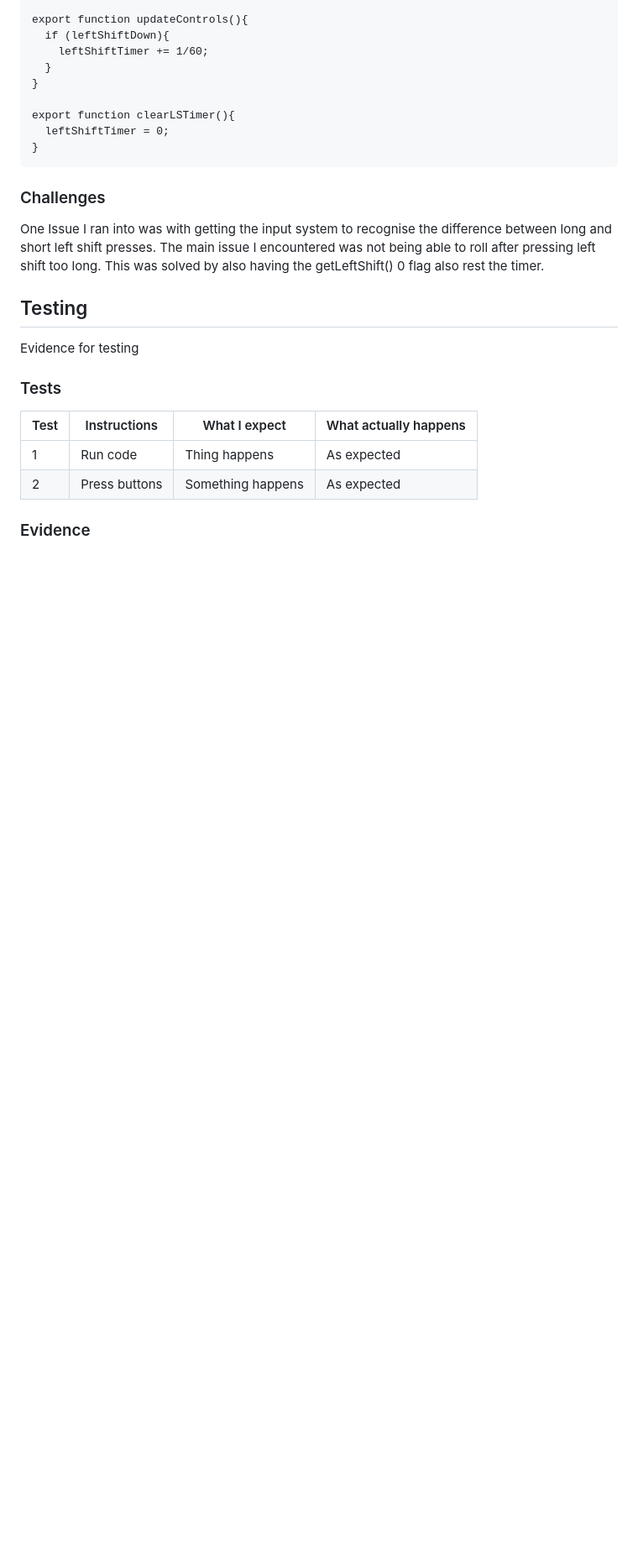
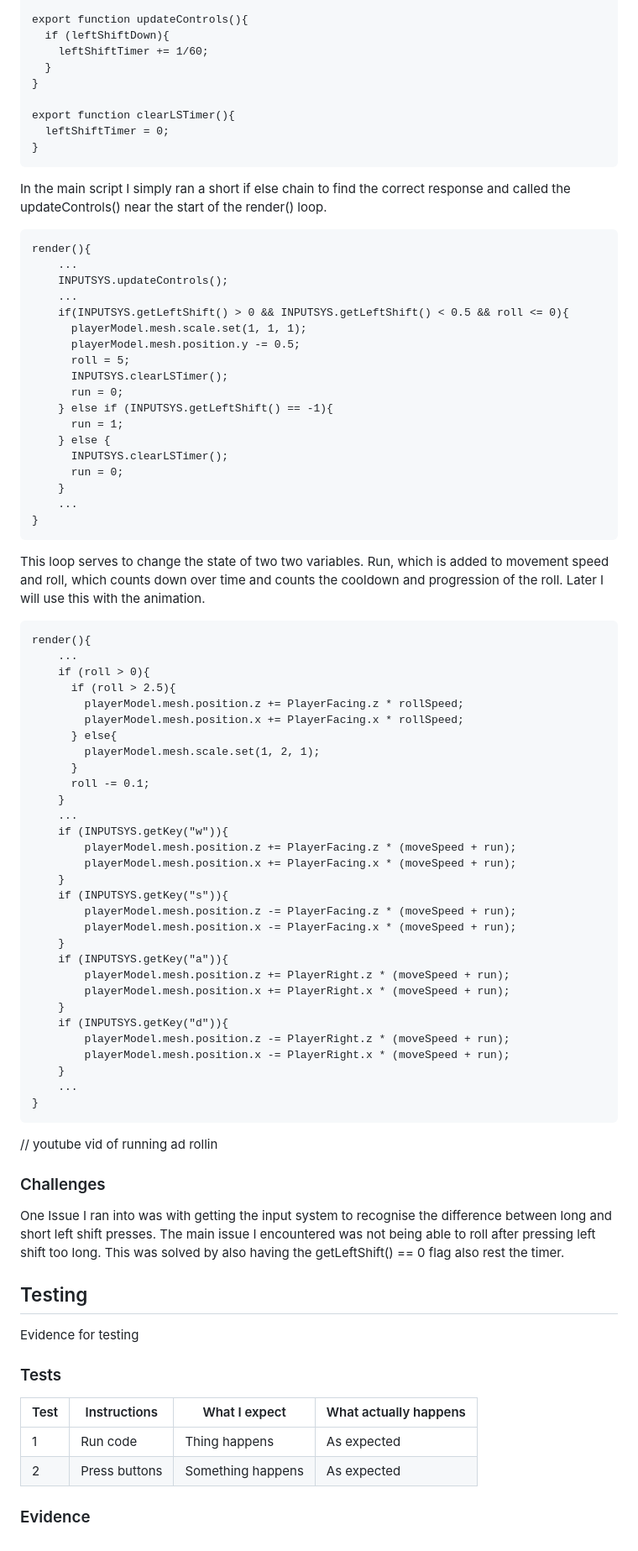
Before and after one commit to Marling-CS-Projects/max-bramworth-alevel-project, a Markdown page: design-and-development/cycle-1-5.md, the part around the change printed below. Shown: that part at 84% size. Rendered like a GitHub page; blank space fills up the shorter version.

Commit message:
GitBook: [#158] No subject

````diff
--- a/design-and-development/cycle-1-5.md
+++ b/design-and-development/cycle-1-5.md
@@ -112,11 +118,69 @@ export function clearLSTimer(){
 }
 ```
 
+In the main script I simply ran a short if else chain to find the correct response and called the updateControls() near the start of the render() loop.
 
+```
+render(){
+    ...
+    INPUTSYS.updateControls();
+    ...
+    if(INPUTSYS.getLeftShift() > 0 && INPUTSYS.getLeftShift() < 0.5 && roll <= 0){
+      playerModel.mesh.scale.set(1, 1, 1);
+      playerModel.mesh.position.y -= 0.5;
+      roll = 5;
+      INPUTSYS.clearLSTimer();
+      run = 0;
+    } else if (INPUTSYS.getLeftShift() == -1){
+      run = 1;
+    } else {
+      INPUTSYS.clearLSTimer();
+      run = 0;
+    }
+    ...
+}
+```
+
+This loop serves to change the state of two two variables. Run, which is added to movement speed and roll, which counts down over time and counts the cooldown and progression of the roll. Later I will use this with the animation.
+
+```
+render(){
+    ...
+    if (roll > 0){
+      if (roll > 2.5){
+        playerModel.mesh.position.z += PlayerFacing.z * rollSpeed;
+        playerModel.mesh.position.x += PlayerFacing.x * rollSpeed;
+      } else{
+        playerModel.mesh.scale.set(1, 2, 1);
+      }
+      roll -= 0.1;
+    }
+    ...
+    if (INPUTSYS.getKey("w")){
+        playerModel.mesh.position.z += PlayerFacing.z * (moveSpeed + run);
+        playerModel.mesh.position.x += PlayerFacing.x * (moveSpeed + run);
+    }
+    if (INPUTSYS.getKey("s")){
+        playerModel.mesh.position.z -= PlayerFacing.z * (moveSpeed + run);
+        playerModel.mesh.position.x -= PlayerFacing.x * (moveSpeed + run);
+    }
+    if (INPUTSYS.getKey("a")){
+        playerModel.mesh.position.z += PlayerRight.z * (moveSpeed + run);
+        playerModel.mesh.position.x += PlayerRight.x * (moveSpeed + run);
+    }
+    if (INPUTSYS.getKey("d")){
+        playerModel.mesh.position.z -= PlayerRight.z * (moveSpeed + run);
+        playerModel.mesh.position.x -= PlayerRight.x * (moveSpeed + run);
+    }
+    ...
+}
+```
+
+// youtube vid of running ad rollin
 
 ### Challenges
 
-One Issue I ran into was with getting the input system to recognise the difference between long and short left shift presses. The main issue I encountered was not being able to roll after pressing left shift too long. This was solved by also having the getLeftShift() 0 flag also rest the timer.
+One Issue I ran into was with getting the input system to recognise the difference between long and short left shift presses. The main issue I encountered was not being able to roll after pressing left shift too long. This was solved by also having the getLeftShift() == 0 flag also rest the timer.
 
 ## Testing
 
````
Also changed, not shown: other parts of design-and-development/cycle-1-5.md (+6 -0 lines), .gitbook/assets/jump maths.png (added).
